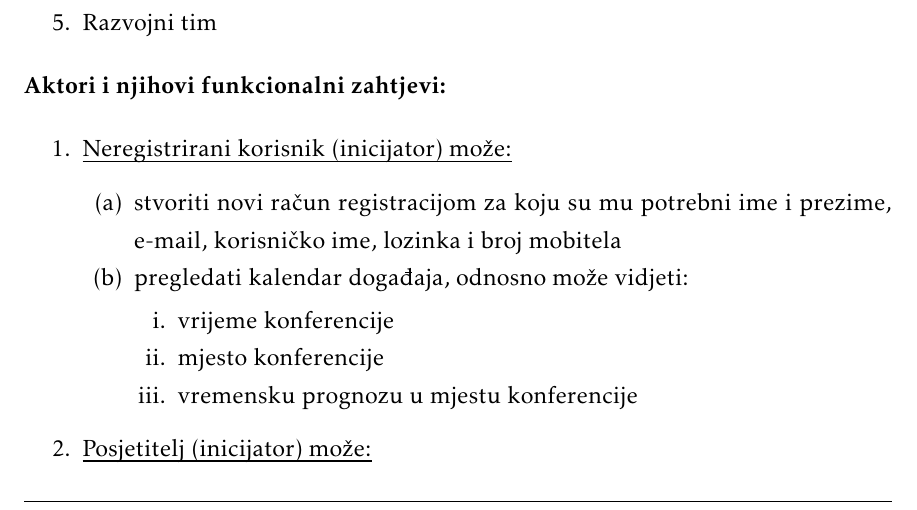
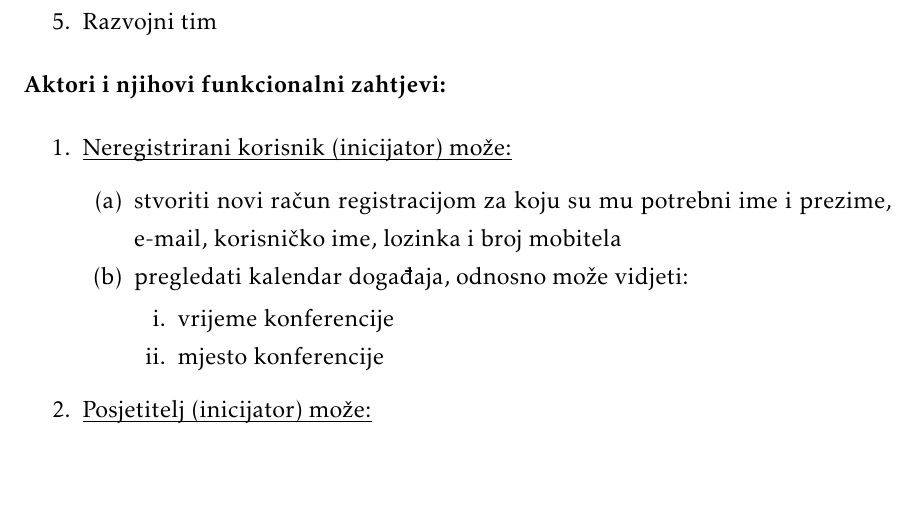
Before and after one commit to VedranLugaric/Dipol, a LaTeX document (Dipol/dokumentacija/PROGI_ProjektnaDokumentacija.tex, which reads Dipol/dokumentacija/Specifikacija_programske_potpore.tex): part of page 7 of 28, cut so that both start at the same text, the shorter picture padded with empty space. Compiled offline with pdfLaTeX.

Commit message:
Update Specifikacija_programske_potpore.tex

```diff
--- a/Dipol/dokumentacija/Specifikacija_programske_potpore.tex
+++ b/Dipol/dokumentacija/Specifikacija_programske_potpore.tex
@@ -35,7 +35,6 @@
 
 						\item  vrijeme konferencije
 						\item  mjesto konferencije
-						\item  vremensku prognozu u mjestu konferencije
 
 					\end{packed_enum}
 
```
Also changed, not shown: Dipol/dokumentacija/Specifikacija_programske_potpore.tex (1 more changed lines).
